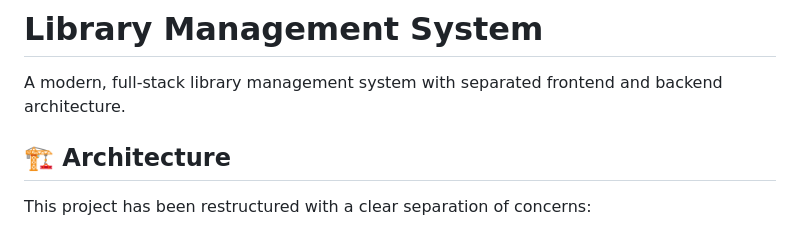
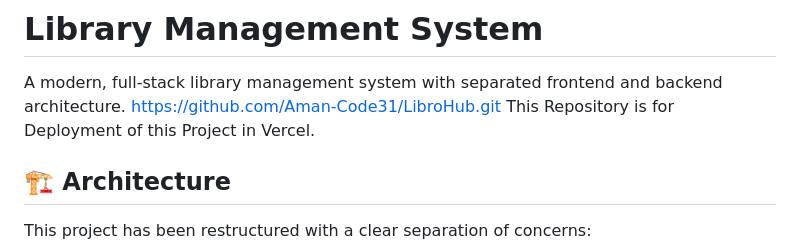
Before and after one commit to Aman-Code31/LibroHub_Vercel, a Markdown page: README.md, the part around the change. Rendered like a GitHub page.

Commit message:
Update README with deployment details and link
Added project deployment information and repository link.

```diff
--- a/README.md
+++ b/README.md
@@ -1,6 +1,8 @@
 # Library Management System
 
 A modern, full-stack library management system with separated frontend and backend architecture.
+https://github.com/Aman-Code31/LibroHub.git
+This Repository is for Deployment of this Project in Vercel.
 
 ## 🏗️ Architecture
 
```
